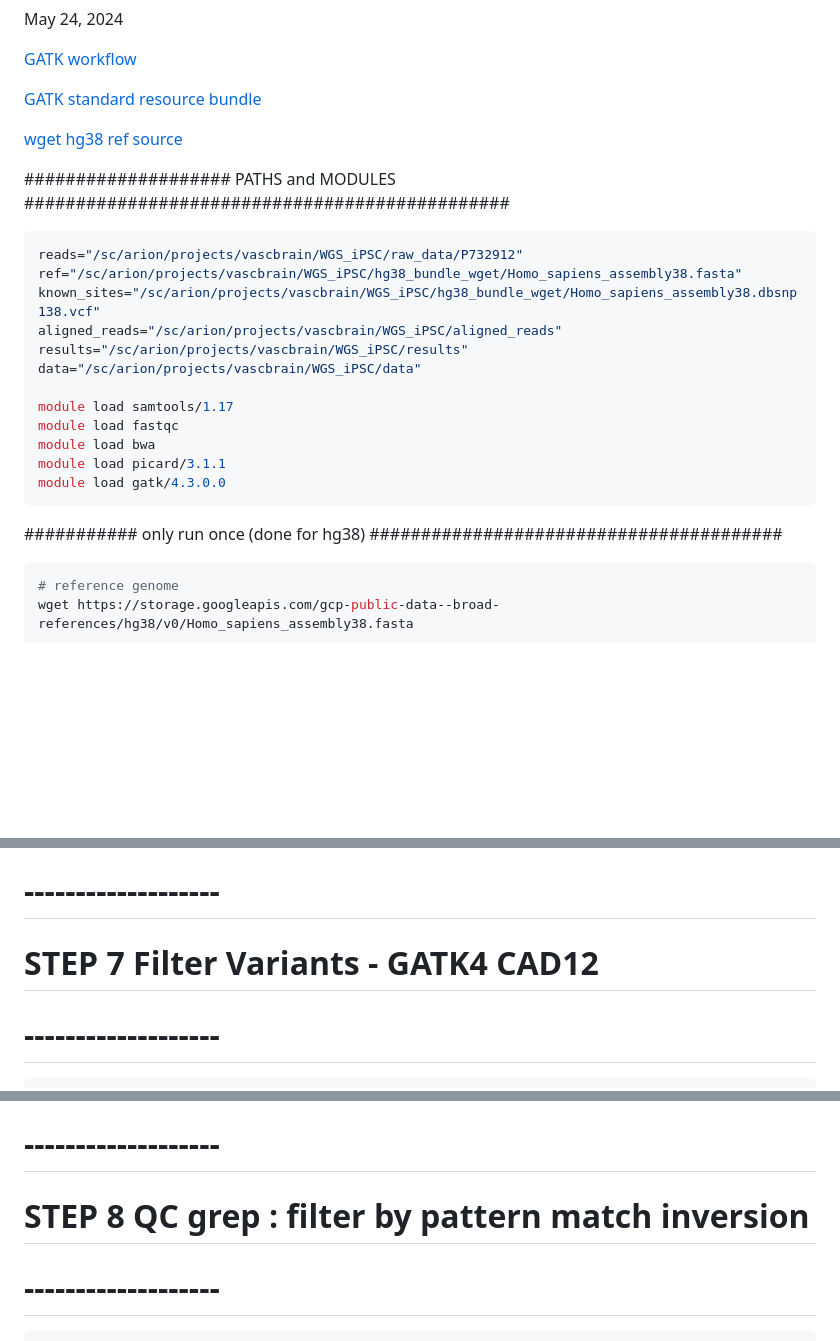
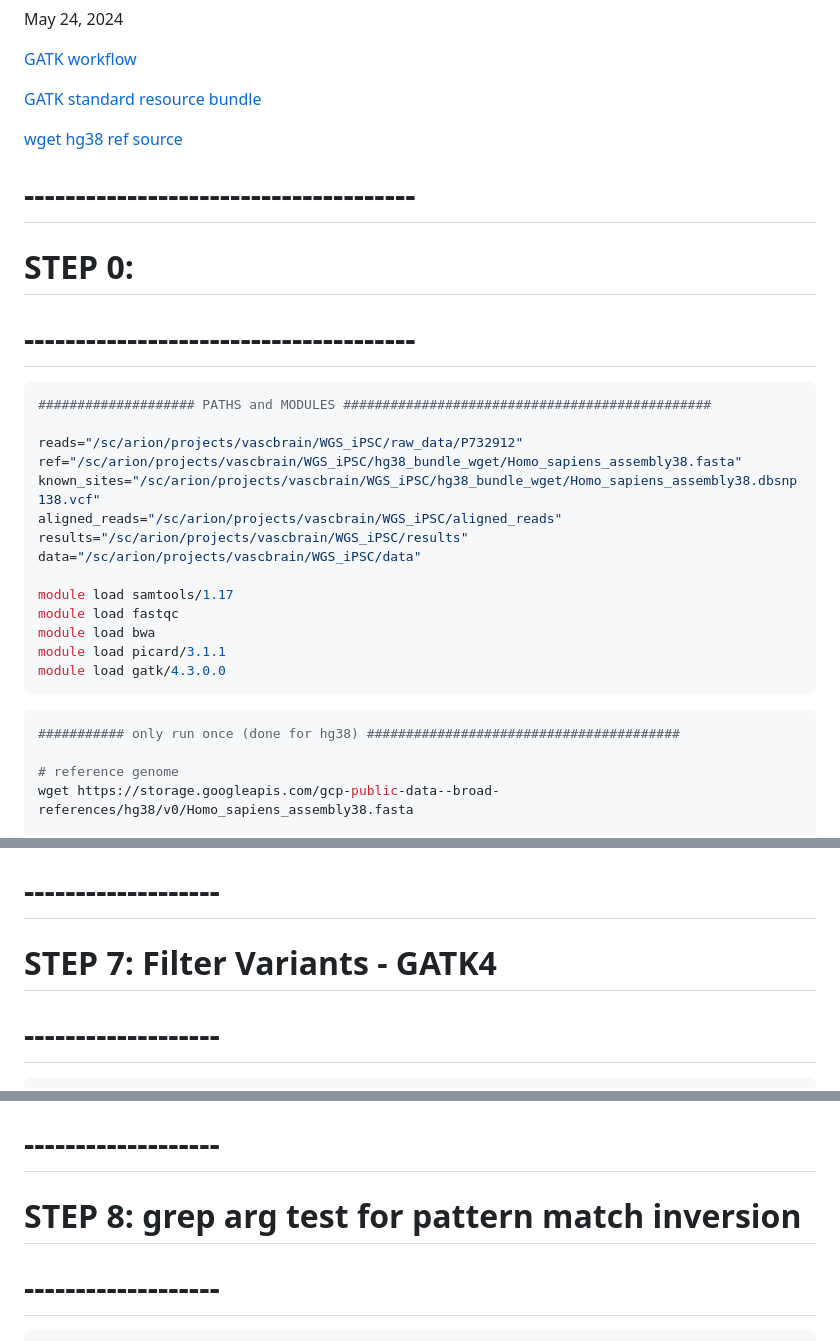
Before and after one commit to Mfpfox/WGS, a Markdown page: README.md, 3 parts joined by grey strips. Rendered like a GitHub page; blank space fills up the shorter version.

````diff
--- a/README.md
+++ b/README.md
@@ -10,9 +10,14 @@ May 24, 2024
 
 [wget hg38 ref source](https://console.cloud.google.com/storage/browser/gcp-public-data--broad-references/hg38/v0;tab=objects?pageState=(%22StorageObjectListTable%22:(%22f%22:%22%255B%255D%22))&prefix=&forceOnObjectsSortingFiltering=false)
 
+
+# --------------------------------------
+# STEP 0:
+# --------------------------------------
+
+```bash
 #################### PATHS and MODULES ###############################################
 
-```bash
 reads="/sc/arion/projects/vascbrain/WGS_iPSC/raw_data/P732912"
 ref="/sc/arion/projects/vascbrain/WGS_iPSC/hg38_bundle_wget/Homo_sapiens_assembly38.fasta"
 known_sites="/sc/arion/projects/vascbrain/WGS_iPSC/hg38_bundle_wget/Homo_sapiens_assembly38.dbsnp138.vcf"
@@ -27,8 +32,9 @@ module load picard/3.1.1
 module load gatk/4.3.0.0
 ```
 
+```bash
 ########### only run once (done for hg38) ########################################
-```bash
+
 # reference genome
 wget https://storage.googleapis.com/gcp-public-data--broad-references/hg38/v0/Homo_sapiens_assembly38.fasta
 
@@ -262,7 +268,7 @@ echo "done"
 
 
 # -------------------
-# STEP 7 Filter Variants - GATK4 CAD12
+# STEP 7: Filter Variants - GATK4
 # -------------------
 
 ```bash
@@ -321,7 +327,7 @@ echo "done"
 
 
 # -------------------
-# STEP 8 QC grep : filter by pattern match inversion
+# STEP 8: grep arg test for pattern match inversion
 # -------------------
 
 ```bash
````
Also changed, not shown: other parts of README.md (+1 -1 lines).
